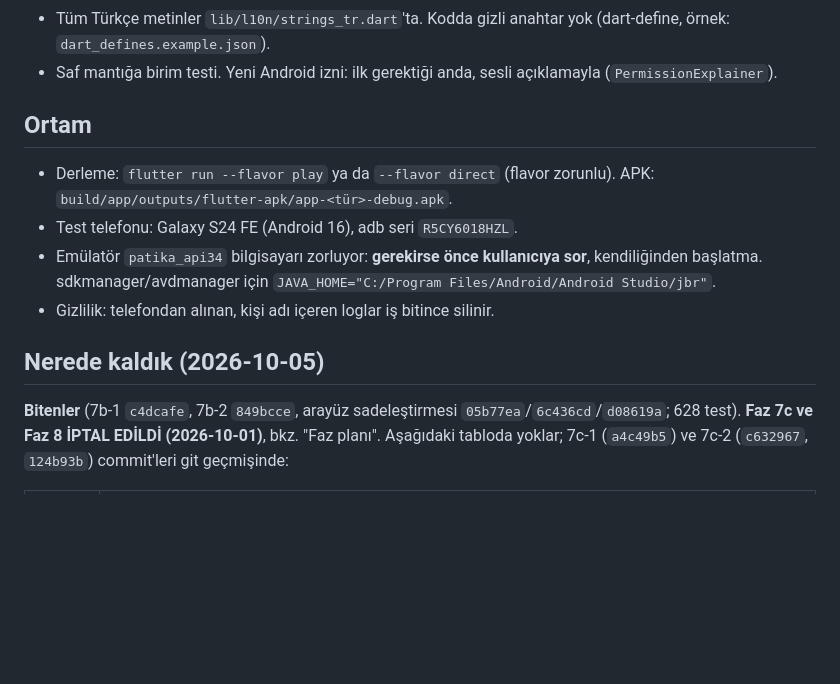
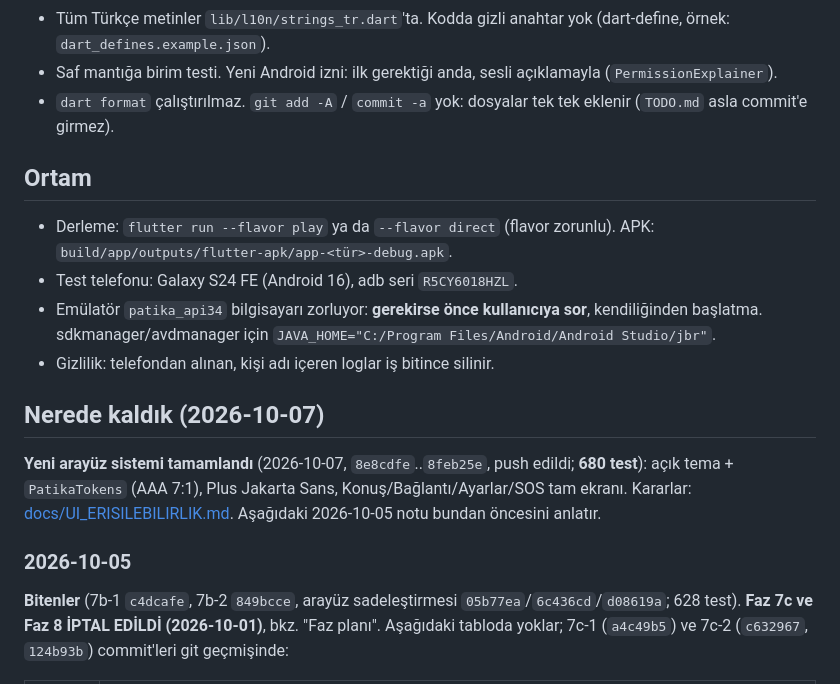
Before and after one commit to emrealmaa/patika-app, a Markdown page: CLAUDE.md, the part around the change. GitHub-like rendering; blank space fills up the shorter version.

Commit message:
docs: CLAUDE.md - yeni arayüz tamamlandı (680 test), çalışma kuralları
Co-Authored-By: Claude Sonnet 5 <noreply@anthropic.com>

```diff
--- a/CLAUDE.md
+++ b/CLAUDE.md
@@ -21,6 +21,8 @@ Mimari: [docs/architecture.md](docs/architecture.md), gözlük protokolü:
   yok (dart-define, örnek: `dart_defines.example.json`).
 - Saf mantığa birim testi. Yeni Android izni: ilk gerektiği anda, sesli
   açıklamayla (`PermissionExplainer`).
+- `dart format` çalıştırılmaz. `git add -A` / `commit -a` yok: dosyalar
+  tek tek eklenir (`TODO.md` asla commit'e girmez).
 
 ## Ortam
 
@@ -32,7 +34,15 @@ Mimari: [docs/architecture.md](docs/architecture.md), gözlük protokolü:
   `JAVA_HOME="C:/Program Files/Android/Android Studio/jbr"`.
 - Gizlilik: telefondan alınan, kişi adı içeren loglar iş bitince silinir.
 
-## Nerede kaldık (2026-10-05)
+## Nerede kaldık (2026-10-07)
+
+**Yeni arayüz sistemi tamamlandı** (2026-10-07, `8e8cdfe`..`8feb25e`,
+push edildi; **680 test**): açık tema + `PatikaTokens` (AAA 7:1), Plus
+Jakarta Sans, Konuş/Bağlantı/Ayarlar/SOS tam ekranı. Kararlar:
+[docs/UI_ERISILEBILIRLIK.md](docs/UI_ERISILEBILIRLIK.md). Aşağıdaki
+2026-10-05 notu bundan öncesini anlatır.
+
+### 2026-10-05
 
 **Bitenler** (7b-1 `c4dcafe`, 7b-2 `849bcce`, arayüz sadeleştirmesi
 `05b77ea`/`6c436cd`/`d08619a`; 628 test). **Faz 7c ve Faz 8
```
